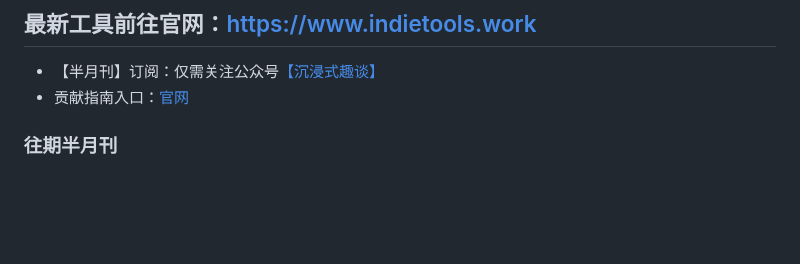
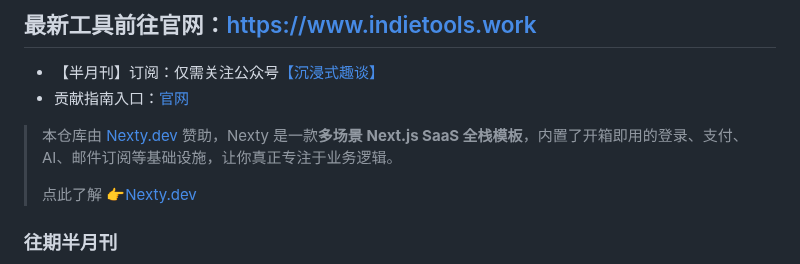
Before and after one commit to yaolifeng0629/Awesome-independent-tools, a Markdown page: README.md, the part around one of its changes. Rendered like a GitHub page; blank space fills up the shorter version.

```diff
--- a/README.md
+++ b/README.md
@@ -15,6 +15,10 @@
 -   【半月刊】订阅：仅需关注公众号[【沉浸式趣谈】](https://yaolifeng.com/sponsor/wx_public_account.jpg)
 -   贡献指南入口：[官网](https://www.indietools.work/submit)
     <!-- -   [Github](#contribute) -->
+
+> 本仓库由 [Nexty.dev](https://nexty.dev/?ref=indie) 赞助，Nexty 是一款**多场景 Next.js SaaS 全栈模板**，内置了开箱即用的登录、支付、AI、邮件订阅等基础设施，让你真正专注于业务逻辑。
+>
+> 点此了解 👉[Nexty.dev](https://nexty.dev/?ref=indie)
 
 ### 往期半月刊
 
```
Also changed, not shown: other parts of README.md (+2 -2 lines), README_en.md (+7 -2 lines).
